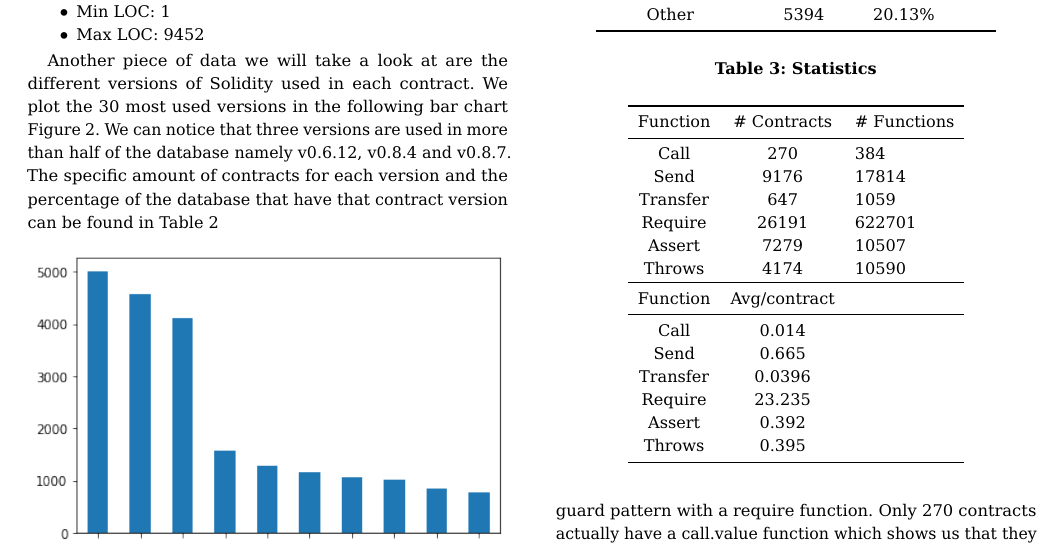
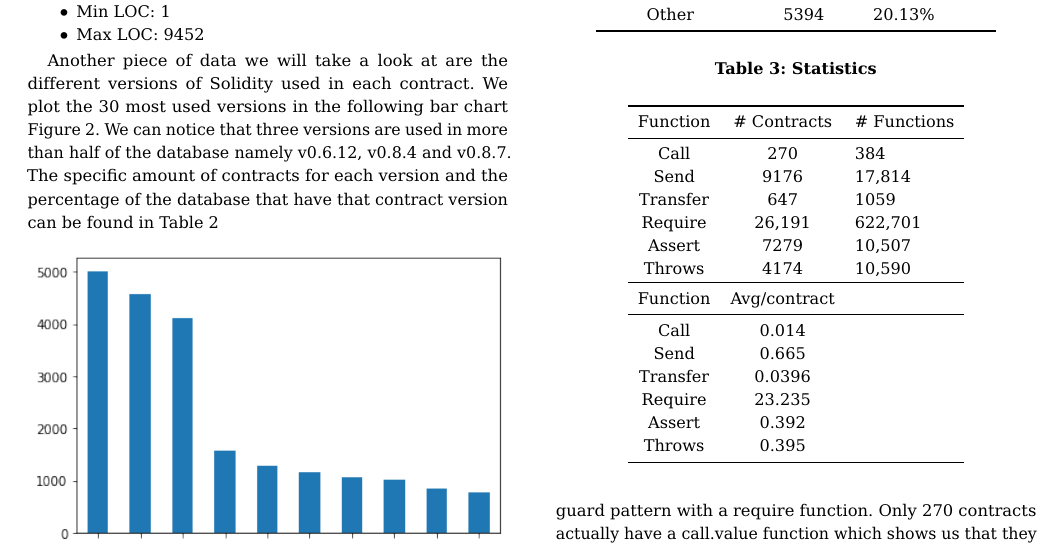
Before and after one commit to DarinVerheijke/vulnerabilities_catalog, a LaTeX paper (tex/vulnerabilities-catalog.tex): part of page 7 of 10, cut so that both start at the same text. Compiled offline with pdfLaTeX.

Commit message:
updated version

```diff
--- a/tex/vulnerabilities-catalog.tex
+++ b/tex/vulnerabilities-catalog.tex
@@ -517,11 +517,11 @@ We will now dive deeper into the source contracts themselves and have a look at
     Function & \# Contracts & \# Functions\\
     \midrule
     Call&270&384\\
-    Send&9176&17814\\
+    Send&9176&17,814\\
     Transfer&647&1059\\
-    Require&26191&622701\\
-    Assert&7279&10507\\
-    Throws&4174&10590\\
+    Require&26,191&622,701\\
+    Assert&7279&10,507\\
+    Throws&4174&10,590\\
     \toprule
     Function & Avg/contract\\
     \midrule
```
